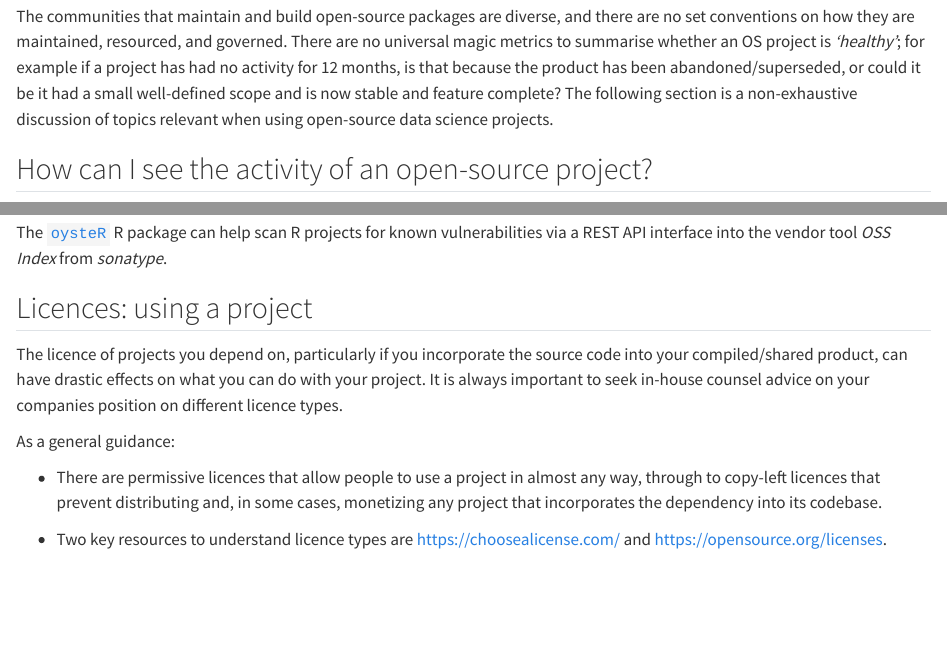
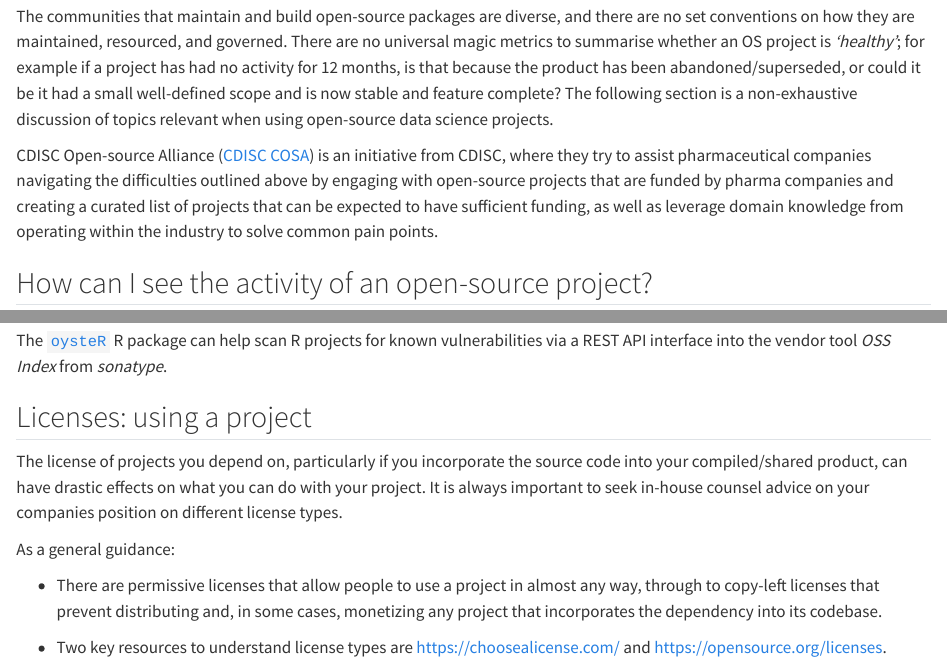
Before and after one commit to phuse-org/E2E-OS-Guidance, a Quarto document (using.qmd): the page in a window 1100 px wide, from 120 px down, and a second part further down, joined at a grey line. Rendered offline with R 4.5, knitr and Pandoc in place of Quarto, with nearby package versions.

Commit message:
Included reference to CDISC COSA
Minor typo corrections

````diff
--- a/using.qmd
+++ b/using.qmd
@@ -3,6 +3,8 @@
 ## What is the open-source health of the package?
 
 The communities that maintain and build open-source packages are diverse, and there are no set conventions on how they are maintained, resourced, and governed. There are no universal magic metrics to summarise whether an OS project is _'healthy'_; for example if a project has had no activity for 12 months, is that because the product has been abandoned/superseded, or could it be it had a small well-defined scope and is now stable and feature complete? The following section is a non-exhaustive discussion of topics relevant when using open-source data science projects.
+
+CDISC Open-source Alliance ([CDISC COSA](https://cosa.cdisc.org/)) is an initiative from CDISC, where they try to assist pharmaceutical companies navigating the difficulties outlined above by engaging with open-source projects that are funded by pharma companies and creating a curated list of projects that can be expected to have sufficient funding, as well as leverage domain knowledge from operating within the industry to solve common pain points.
 
 ## How can I see the activity of an open-source project?
 
@@ -77,15 +79,15 @@ Roche has also open sourced a github-action called [thevalidatoR, which is avail
 
 The [`oysteR`](https://github.com/sonatype-nexus-community/oysteR) R package can help scan R projects for known vulnerabilities via a REST API interface into the vendor tool _OSS Index_ from _sonatype_.
 
-## Licences: using a project
+## Licenses: using a project
 
-The licence of projects you depend on, particularly if you incorporate the source code into your compiled/shared product, can have drastic effects on what you can do with your project. It is always important to seek in-house counsel advice on your companies position on different licence types.
+The license of projects you depend on, particularly if you incorporate the source code into your compiled/shared product, can have drastic effects on what you can do with your project. It is always important to seek in-house counsel advice on your companies position on different license types.
 
 As a general guidance:
 
--   There are permissive licences that allow people to use a project in almost any way, through to copy-left licences that prevent distributing and, in some cases, monetizing any project that incorporates the dependency into its codebase.
+-   There are permissive licenses that allow people to use a project in almost any way, through to copy-left licenses that prevent distributing and, in some cases, monetizing any project that incorporates the dependency into its codebase.
 
 ```{=html}
 <!-- -->
 ```
--   Two key resources to understand licence types are <https://choosealicense.com/> and <https://opensource.org/licenses>.
+-   Two key resources to understand license types are <https://choosealicense.com/> and <https://opensource.org/licenses>.
````
